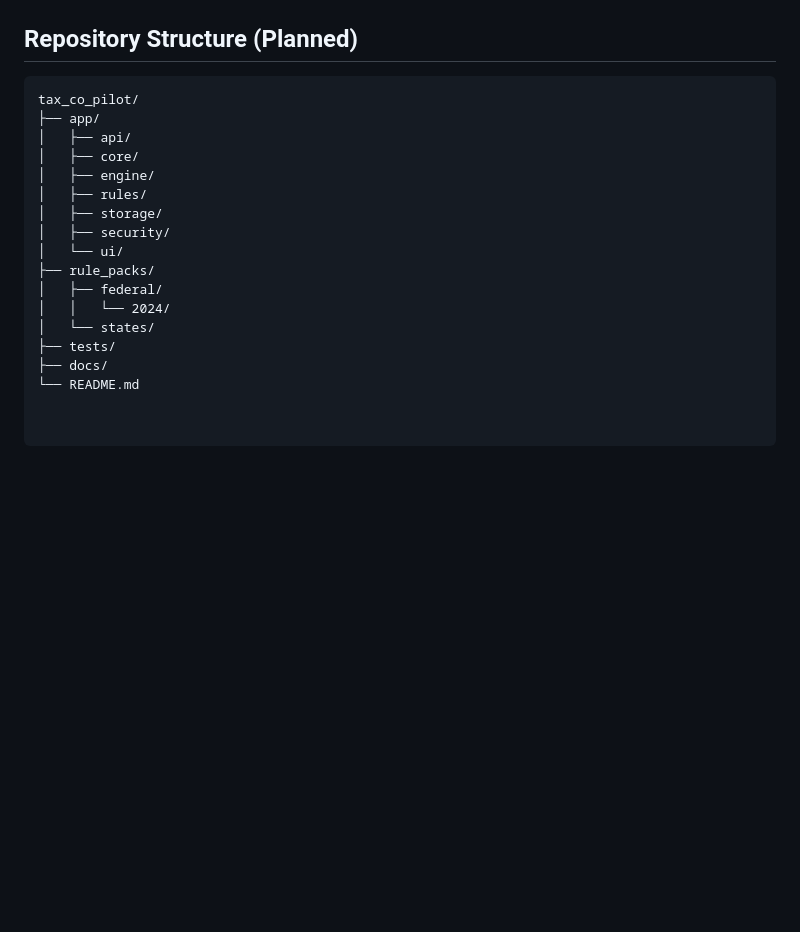
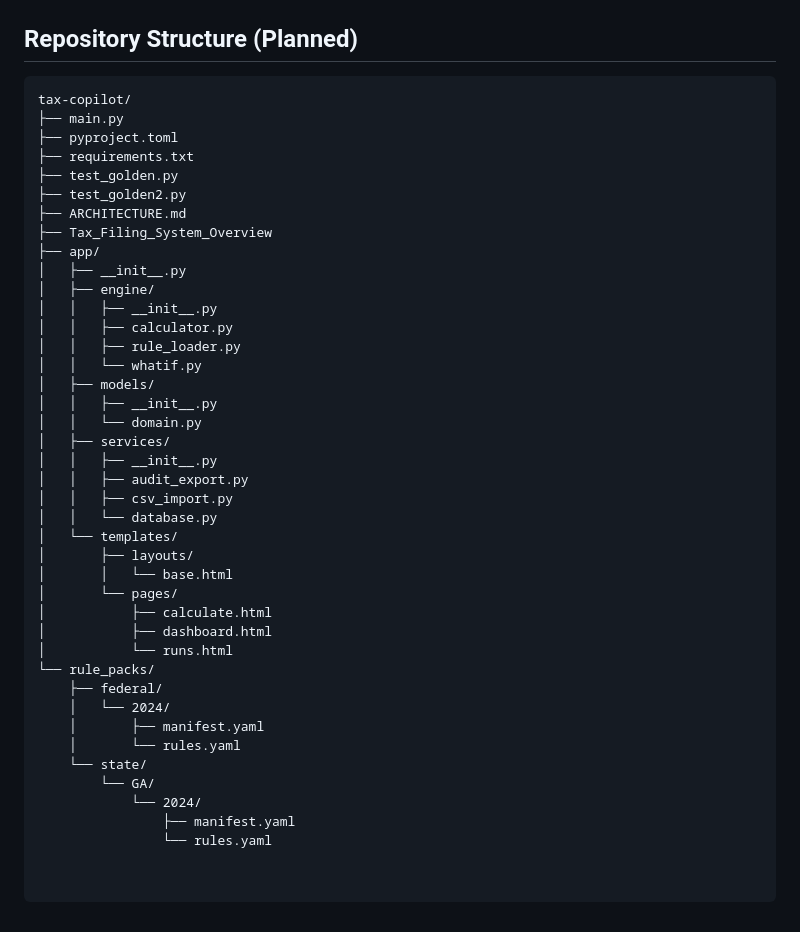
Before and after one commit to DesignForFailure/Tax_Co-Pilot, a Markdown page: README.md, the part around the change. Drawn GitHub-style; blank space fills up the shorter version.

Commit message:
Revise repository structure in README.md
Updated repository structure to reflect new directory organization and added details for tax-copilot.

Signed-off-by: DesignForFailure <dillonwitt1@gmail.com>

````diff
--- a/README.md
+++ b/README.md
@@ -104,19 +104,43 @@ The initial MVP focuses on proving the architecture:
 ## Repository Structure (Planned)
 
 ```text
-tax_co_pilot/
+tax-copilot/
+├── main.py
+├── pyproject.toml
+├── requirements.txt
+├── test_golden.py
+├── test_golden2.py
+├── ARCHITECTURE.md
+├── Tax_Filing_System_Overview
 ├── app/
-│   ├── api/
-│   ├── core/
+│   ├── __init__.py
 │   ├── engine/
-│   ├── rules/
-│   ├── storage/
-│   ├── security/
-│   └── ui/
-├── rule_packs/
-│   ├── federal/
-│   │   └── 2024/
-│   └── states/
-├── tests/
-├── docs/
-└── README.md
+│   │   ├── __init__.py
+│   │   ├── calculator.py
+│   │   ├── rule_loader.py
+│   │   └── whatif.py
+│   ├── models/
+│   │   ├── __init__.py
+│   │   └── domain.py
+│   ├── services/
+│   │   ├── __init__.py
+│   │   ├── audit_export.py
+│   │   ├── csv_import.py
+│   │   └── database.py
+│   └── templates/
+│       ├── layouts/
+│       │   └── base.html
+│       └── pages/
+│           ├── calculate.html
+│           ├── dashboard.html
+│           └── runs.html
+└── rule_packs/
+    ├── federal/
+    │   └── 2024/
+    │       ├── manifest.yaml
+    │       └── rules.yaml
+    └── state/
+        └── GA/
+            └── 2024/
+                ├── manifest.yaml
+                └── rules.yaml
````
